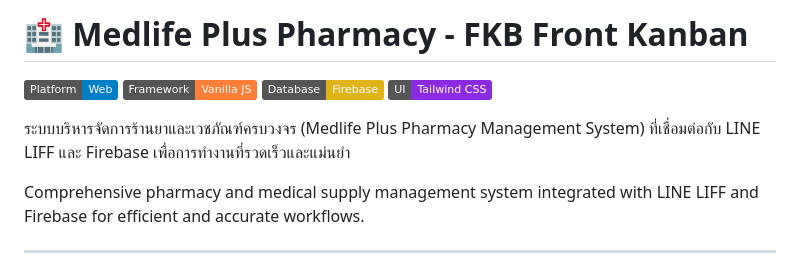
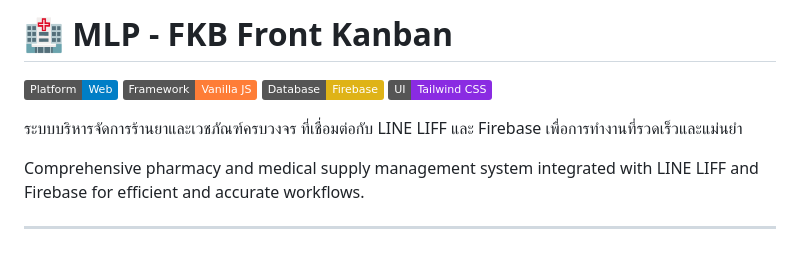
Before and after one commit to mlpditto/mlpditto.github.io, a Markdown page: README.md, the part around the change. Drawn GitHub-style; badges without logos.

```diff
--- a/README.md
+++ b/README.md
@@ -1,11 +1,11 @@
-# 🏥 Medlife Plus Pharmacy - FKB Front Kanban
+# 🏥 MLP - FKB Front Kanban
 
 [![Platform](https://img.shields.io/badge/Platform-Web-blue.svg)](https://fkb-front-kanban.web.app)
 [![Framework](https://img.shields.io/badge/Framework-Vanilla_JS-orange.svg)](https://javascript.info)
 [![Database](https://img.shields.io/badge/Database-Firebase-yellow.svg)](https://firebase.google.com)
 [![UI](https://img.shields.io/badge/UI-Tailwind_CSS-blueviolet.svg)](https://tailwindcss.com)
 
-ระบบบริหารจัดการร้านยาและเวชภัณฑ์ครบวงจร (Medlife Plus Pharmacy Management System) ที่เชื่อมต่อกับ LINE LIFF และ Firebase เพื่อการทำงานที่รวดเร็วและแม่นยำ
+ระบบบริหารจัดการร้านยาและเวชภัณฑ์ครบวงจร ที่เชื่อมต่อกับ LINE LIFF และ Firebase เพื่อการทำงานที่รวดเร็วและแม่นยำ
 
 Comprehensive pharmacy and medical supply management system integrated with LINE LIFF and Firebase for efficient and accurate workflows.
 
```
